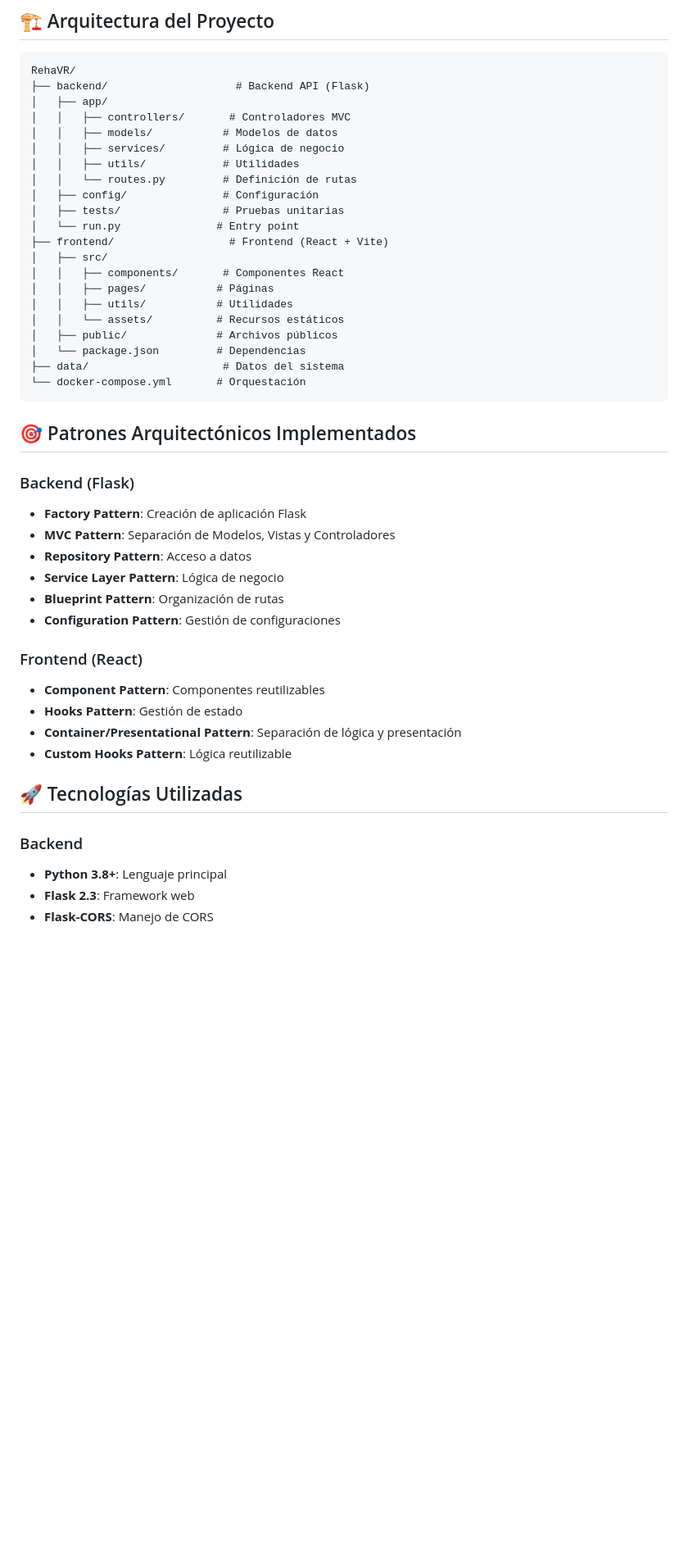
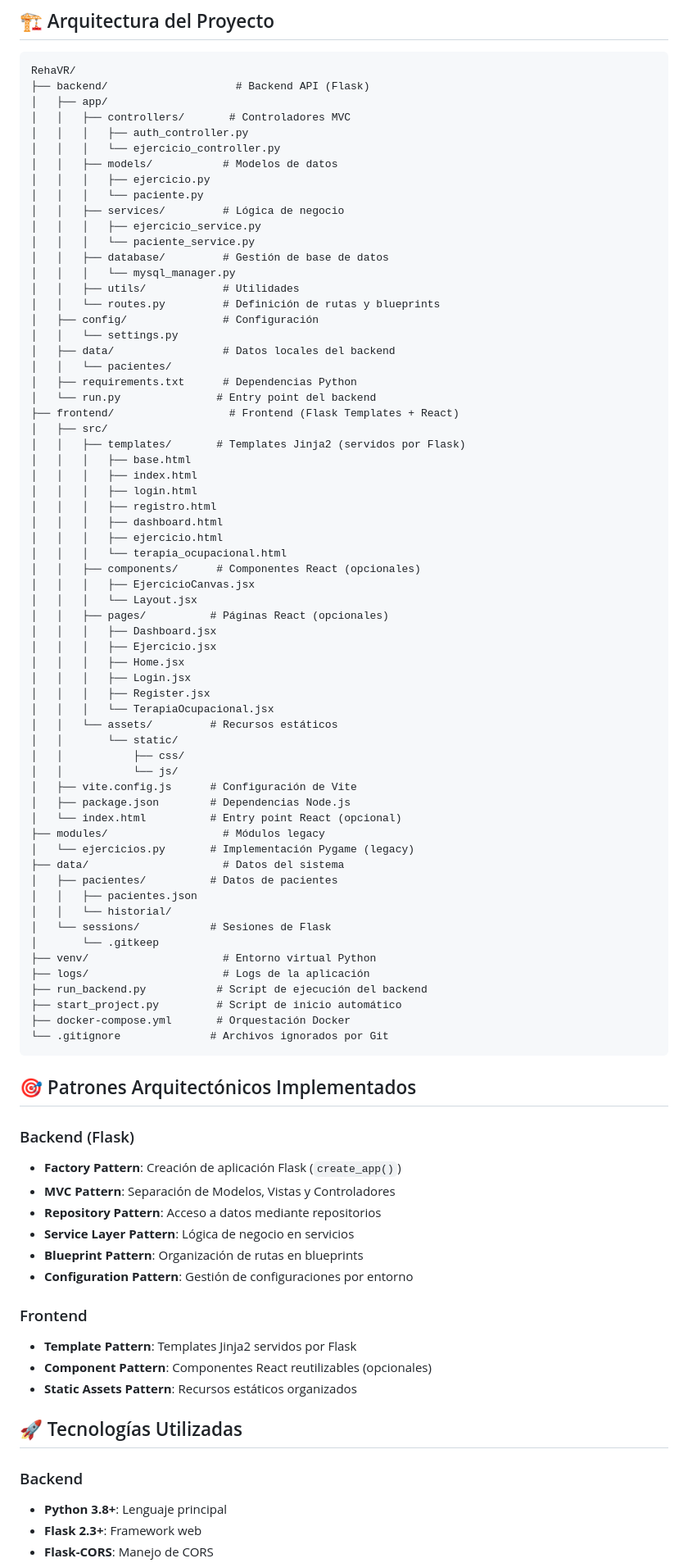
Before and after one commit to SergIOSanchez99/TESIS2-VR-Final, a Markdown page: README.md, the part around the change printed below. Shown: that part at 82% size. Rendered like a GitHub page; blank space fills up the shorter version.

````diff
--- a/README.md
+++ b/README.md
@@ -9,44 +9,85 @@ RehaVR/
 ├── backend/                    # Backend API (Flask)
 │   ├── app/
 │   │   ├── controllers/       # Controladores MVC
+│   │   │   ├── auth_controller.py
+│   │   │   └── ejercicio_controller.py
 │   │   ├── models/           # Modelos de datos
+│   │   │   ├── ejercicio.py
+│   │   │   └── paciente.py
 │   │   ├── services/         # Lógica de negocio
+│   │   │   ├── ejercicio_service.py
+│   │   │   └── paciente_service.py
+│   │   ├── database/         # Gestión de base de datos
+│   │   │   └── mysql_manager.py
 │   │   ├── utils/            # Utilidades
-│   │   └── routes.py         # Definición de rutas
+│   │   └── routes.py         # Definición de rutas y blueprints
 │   ├── config/               # Configuración
-│   ├── tests/                # Pruebas unitarias
-│   └── run.py               # Entry point
-├── frontend/                  # Frontend (React + Vite)
+│   │   └── settings.py
+│   ├── data/                 # Datos locales del backend
+│   │   └── pacientes/
+│   ├── requirements.txt      # Dependencias Python
+│   └── run.py               # Entry point del backend
+├── frontend/                  # Frontend (Flask Templates + React)
 │   ├── src/
-│   │   ├── components/       # Componentes React
-│   │   ├── pages/           # Páginas
-│   │   ├── utils/           # Utilidades
-│   │   └── assets/          # Recursos estáticos
-│   ├── public/              # Archivos públicos
-│   └── package.json         # Dependencias
+│   │   ├── templates/       # Templates Jinja2 (servidos por Flask)
+│   │   │   ├── base.html
+│   │   │   ├── index.html
+│   │   │   ├── login.html
+│   │   │   ├── registro.html
+│   │   │   ├── dashboard.html
+│   │   │   ├── ejercicio.html
+│   │   │   └── terapia_ocupacional.html
+│   │   ├── components/      # Componentes React (opcionales)
+│   │   │   ├── EjercicioCanvas.jsx
+│   │   │   └── Layout.jsx
+│   │   ├── pages/          # Páginas React (opcionales)
+│   │   │   ├── Dashboard.jsx
+│   │   │   ├── Ejercicio.jsx
+│   │   │   ├── Home.jsx
+│   │   │   ├── Login.jsx
+│   │   │   ├── Register.jsx
+│   │   │   └── TerapiaOcupacional.jsx
+│   │   └── assets/         # Recursos estáticos
+│   │       └── static/
+│   │           ├── css/
+│   │           └── js/
+│   ├── vite.config.js      # Configuración de Vite
+│   ├── package.json        # Dependencias Node.js
+│   └── index.html          # Entry point React (opcional)
+├── modules/                  # Módulos legacy
+│   └── ejercicios.py       # Implementación Pygame (legacy)
 ├── data/                     # Datos del sistema
-└── docker-compose.yml       # Orquestación
+│   ├── pacientes/          # Datos de pacientes
+│   │   ├── pacientes.json
+│   │   └── historial/
+│   └── sessions/           # Sesiones de Flask
+│       └── .gitkeep
+├── venv/                     # Entorno virtual Python
+├── logs/                     # Logs de la aplicación
+├── run_backend.py           # Script de ejecución del backend
+├── start_project.py         # Script de inicio automático
+├── docker-compose.yml       # Orquestación Docker
+└── .gitignore              # Archivos ignorados por Git
 ```
 
 ## 🎯 Patrones Arquitectónicos Implementados
 
 ### Backend (Flask)
-- **Factory Pattern**: Creación de aplicación Flask
+- **Factory Pattern**: Creación de aplicación Flask (`create_app()`)
 - **MVC Pattern**: Separación de Modelos, Vistas y Controladores
-- **Repository Pattern**: Acceso a datos
-- **Service Layer Pattern**: Lógica de negocio
-- **Blueprint Pattern**: Organización de rutas
-- **Configuration Pattern**: Gestión de configuraciones
+- **Repository Pattern**: Acceso a datos mediante repositorios
+- **Service Layer Pattern**: Lógica de negocio en servicios
+- **Blueprint Pattern**: Organización de rutas en blueprints
+- **Configuration Pattern**: Gestión de configuraciones por entorno
 
-### Frontend (React)
-- **Component Pattern**: Componentes reutilizables
-- **Hooks Pattern**: Gestión de estado
-- **Container/Presentational Pattern**: Separación de lógica y presentación
-- **Custom Hooks Pattern**: Lógica reutilizable
+### Frontend
+- **Template Pattern**: Templates Jinja2 servidos por Flask
+- **Component Pattern**: Componentes React reutilizables (opcionales)
+- **Static Assets Pattern**: Recursos estáticos organizados
 
 ## 🚀 Tecnologías Utilizadas
 
 ### Backend
 - **Python 3.8+**: Lenguaje principal
-- **Flask 2.3**: Framework web
+- **Flask 2.3+**: Framework web
 - **Flask-CORS**: Manejo de CORS
````
Also changed, not shown: other parts of README.md (+129 -55 lines).
